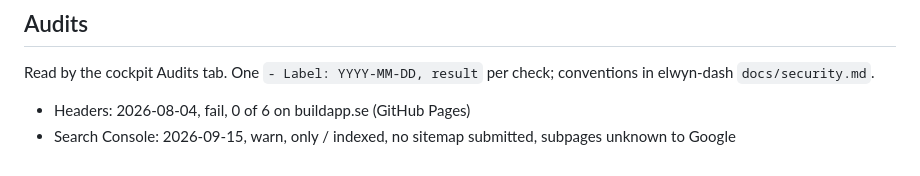
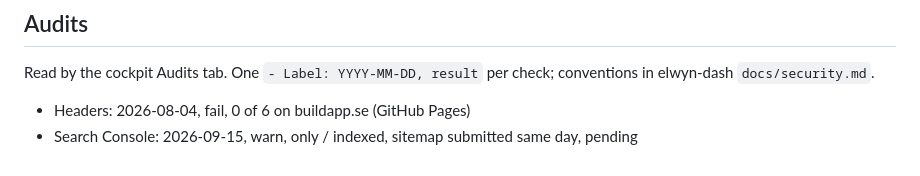
Before and after one commit to buildapp-se/buildapp-se.github.io, a Markdown page: CONTEXT.md, the part around the change. GitHub-like rendering.

Commit message:
docs: Search Console efter inskickad sitemap
Co-Authored-By: Claude Opus 5 (1M context) <noreply@anthropic.com>

```diff
--- a/CONTEXT.md
+++ b/CONTEXT.md
@@ -63,4 +63,4 @@ Ingen backend, inga hemligheter.
 Read by the cockpit Audits tab. One `- Label: YYYY-MM-DD, result` per check; conventions in elwyn-dash `docs/security.md`.
 
 - Headers: 2026-08-04, fail, 0 of 6 on buildapp.se (GitHub Pages)
-- Search Console: 2026-09-15, warn, only / indexed, no sitemap submitted, subpages unknown to Google
+- Search Console: 2026-09-15, warn, only / indexed, sitemap submitted same day, pending
```
